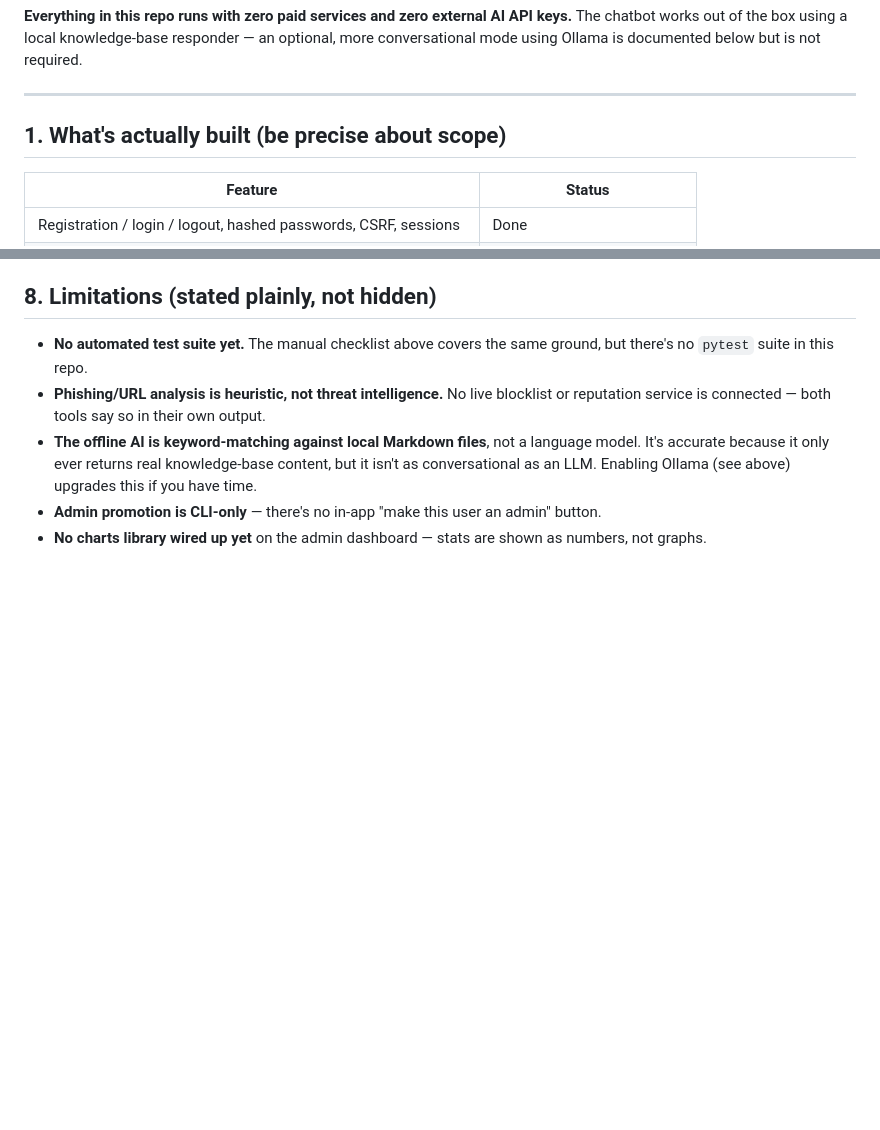
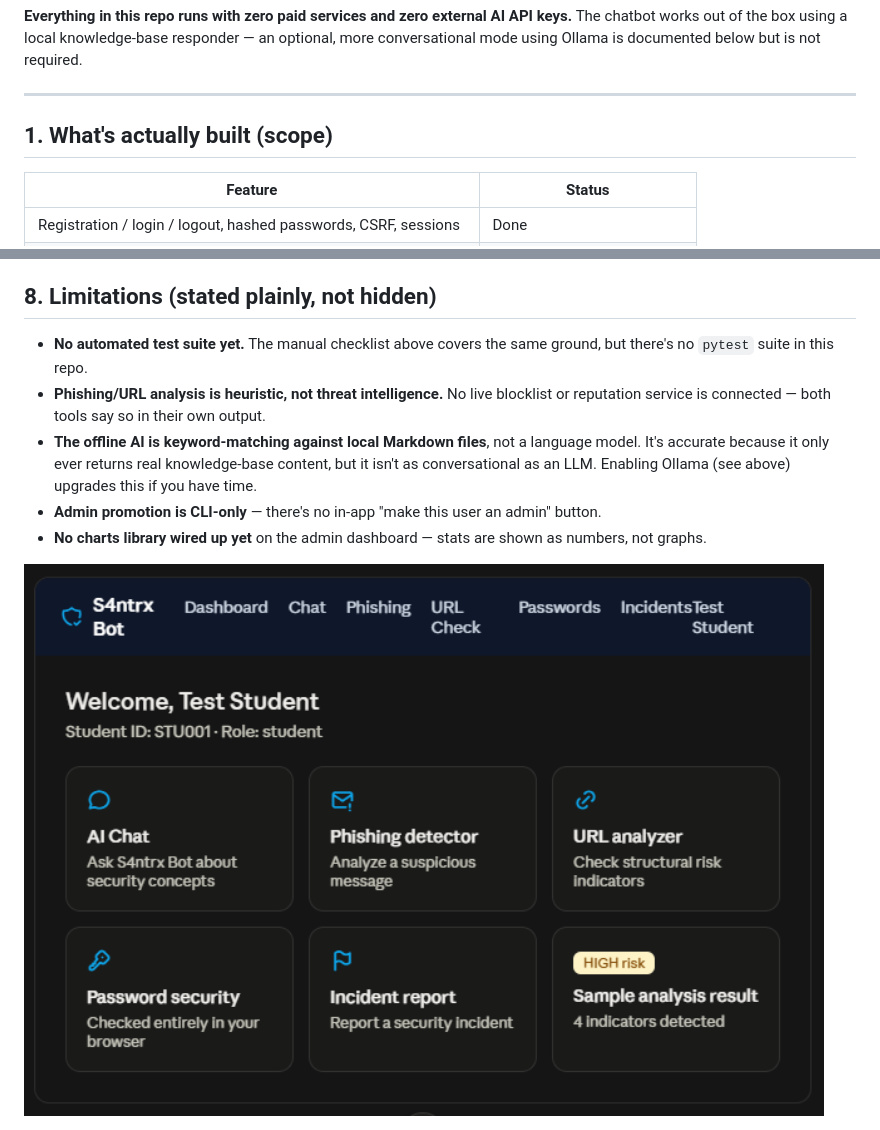
Before and after one commit to s4ntrx/S4ntrx-Bot, a Markdown page: README.md, 2 parts joined by grey strips. Drawn GitHub-style; blank space fills up the shorter version.

```diff
--- a/README.md
+++ b/README.md
@@ -12,7 +12,7 @@ Ollama is documented below but is not required.
 
 ---
 
-## 1. What's actually built (be precise about scope)
+## 1. What's actually built (scope)
 
 | Feature | Status |
 |---|---|
@@ -219,3 +219,6 @@ for hosted deployments unless you're self-hosting the whole stack.
   Enabling Ollama (see above) upgrades this if you have time.
 - **Admin promotion is CLI-only** — there's no in-app "make this user an admin" button.
 - **No charts library wired up yet** on the admin dashboard — stats are shown as numbers, not graphs.
+
+
+<img src="dashboard.png" alt="Dashboard" width="800">
```
